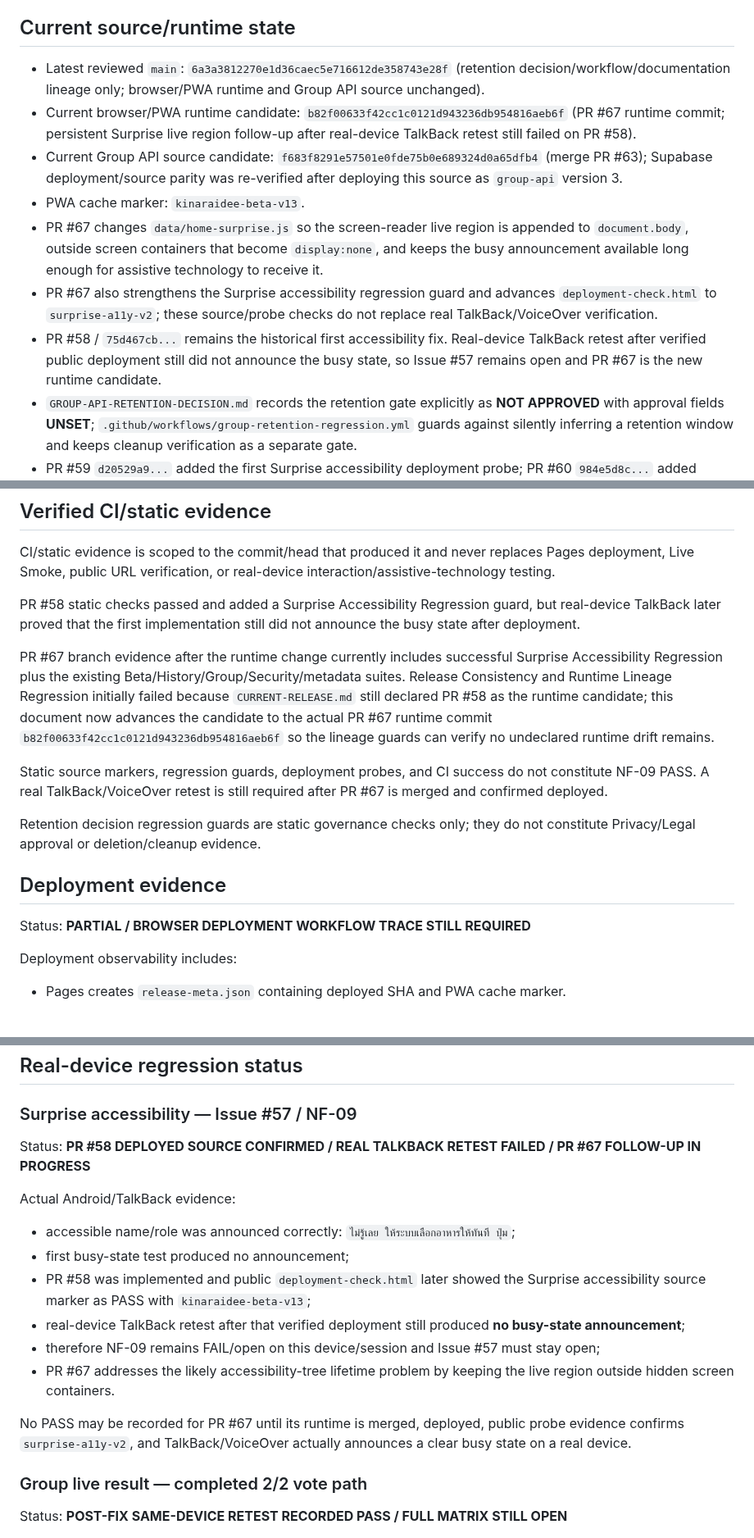
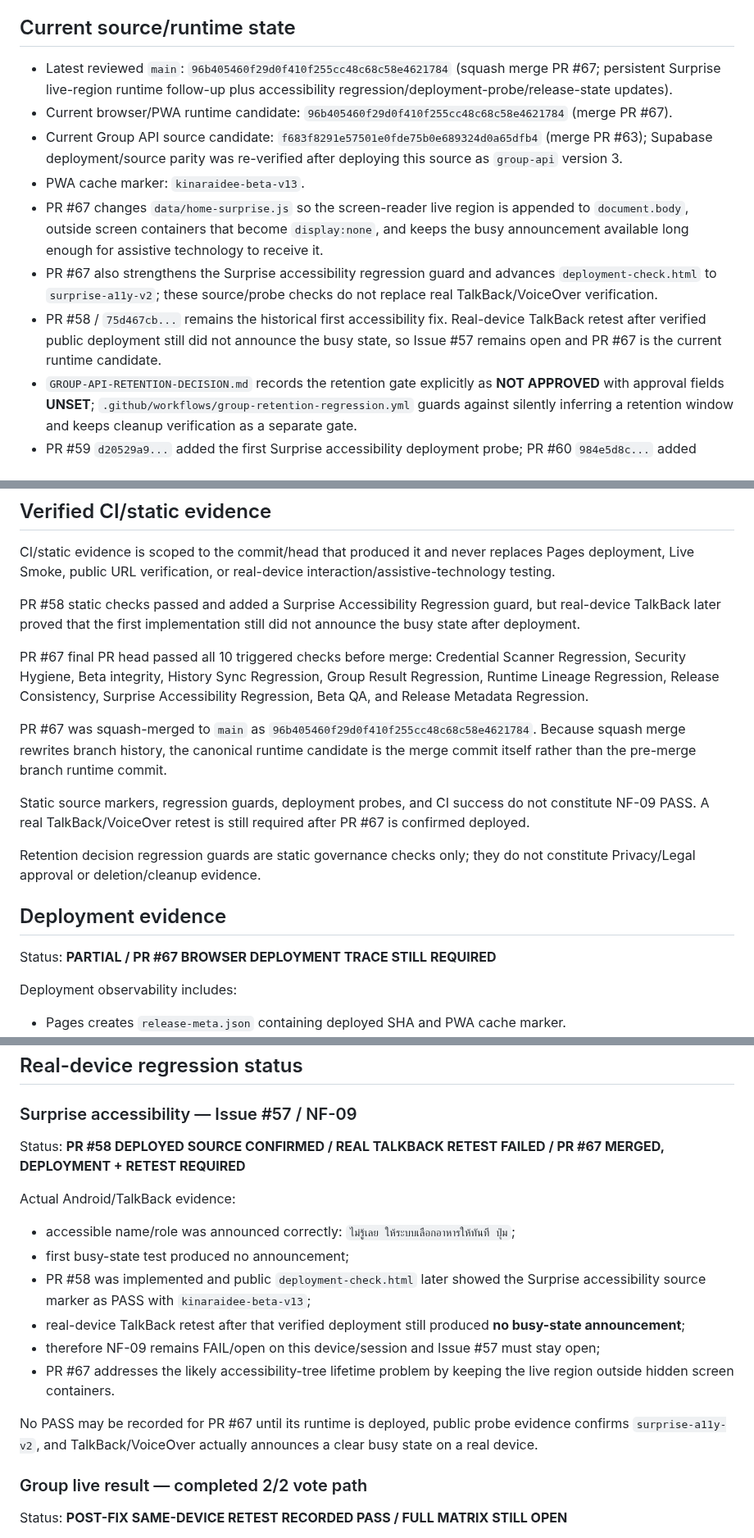
Before and after one commit to rachanakorninon-gif/kinaraidee, a Markdown page: CURRENT-RELEASE.md, 3 parts joined by grey strips. Shown at 82% size. GitHub-like rendering; blank space fills up the shorter version.

Commit message:
Align release lineage after PR 67 squash merge

```diff
--- a/CURRENT-RELEASE.md
+++ b/CURRENT-RELEASE.md
@@ -6,13 +6,13 @@
 
 ## Current source/runtime state
 
-- Latest reviewed `main`: `6a3a3812270e1d36caec5e716612de358743e28f` (retention decision/workflow/documentation lineage only; browser/PWA runtime and Group API source unchanged).
-- Current browser/PWA runtime candidate: `b82f00633f42cc1c0121d943236db954816aeb6f` (PR #67 runtime commit; persistent Surprise live region follow-up after real-device TalkBack retest still failed on PR #58).
+- Latest reviewed `main`: `96b405460f29d0f410f255cc48c68c58e4621784` (squash merge PR #67; persistent Surprise live-region runtime follow-up plus accessibility regression/deployment-probe/release-state updates).
+- Current browser/PWA runtime candidate: `96b405460f29d0f410f255cc48c68c58e4621784` (merge PR #67).
 - Current Group API source candidate: `f683f8291e57501e0fde75b0e689324d0a65dfb4` (merge PR #63); Supabase deployment/source parity was re-verified after deploying this source as `group-api` version 3.
 - PWA cache marker: `kinaraidee-beta-v13`.
 - PR #67 changes `data/home-surprise.js` so the screen-reader live region is appended to `document.body`, outside screen containers that become `display:none`, and keeps the busy announcement available long enough for assistive technology to receive it.
 - PR #67 also strengthens the Surprise accessibility regression guard and advances `deployment-check.html` to `surprise-a11y-v2`; these source/probe checks do not replace real TalkBack/VoiceOver verification.
-- PR #58 / `75d467cb...` remains the historical first accessibility fix. Real-device TalkBack retest after verified public deployment still did not announce the busy state, so Issue #57 remains open and PR #67 is the new runtime candidate.
+- PR #58 / `75d467cb...` remains the historical first accessibility fix. Real-device TalkBack retest after verified public deployment still did not announce the busy state, so Issue #57 remains open and PR #67 is the current runtime candidate.
 - `GROUP-API-RETENTION-DECISION.md` records the retention gate explicitly as **NOT APPROVED** with approval fields **UNSET**; `.github/workflows/group-retention-regression.yml` guards against silently inferring a retention window and keeps cleanup verification as a separate gate.
 - PR #59 `d20529a9...` added the first Surprise accessibility deployment probe; PR #60 `984e5d8c...` added Pages/Live Smoke source-contract checks; PR #61 `557010fb...` hardened Public Beta synthetic runtime-lineage monitoring.
 - PR #62 `77bbffd5...` added runtime-lineage regression self-tests.
@@ -28,15 +28,17 @@ CI/static evidence is scoped to the commit/head that produced it and never repla
 
 PR #58 static checks passed and added a Surprise Accessibility Regression guard, but real-device TalkBack later proved that the first implementation still did not announce the busy state after deployment.
 
-PR #67 branch evidence after the runtime change currently includes successful Surprise Accessibility Regression plus the existing Beta/History/Group/Security/metadata suites. Release Consistency and Runtime Lineage Regression initially failed because `CURRENT-RELEASE.md` still declared PR #58 as the runtime candidate; this document now advances the candidate to the actual PR #67 runtime commit `b82f00633f42cc1c0121d943236db954816aeb6f` so the lineage guards can verify no undeclared runtime drift remains.
+PR #67 final PR head passed all 10 triggered checks before merge: Credential Scanner Regression, Security Hygiene, Beta integrity, History Sync Regression, Group Result Regression, Runtime Lineage Regression, Release Consistency, Surprise Accessibility Regression, Beta QA, and Release Metadata Regression.
 
-Static source markers, regression guards, deployment probes, and CI success do not constitute NF-09 PASS. A real TalkBack/VoiceOver retest is still required after PR #67 is merged and confirmed deployed.
+PR #67 was squash-merged to `main` as `96b405460f29d0f410f255cc48c68c58e4621784`. Because squash merge rewrites branch history, the canonical runtime candidate is the merge commit itself rather than the pre-merge branch runtime commit.
+
+Static source markers, regression guards, deployment probes, and CI success do not constitute NF-09 PASS. A real TalkBack/VoiceOver retest is still required after PR #67 is confirmed deployed.
 
 Retention decision regression guards are static governance checks only; they do not constitute Privacy/Legal approval or deletion/cleanup evidence.
 
 ## Deployment evidence
 
-Status: **PARTIAL / BROWSER DEPLOYMENT WORKFLOW TRACE STILL REQUIRED**
+Status: **PARTIAL / PR #67 BROWSER DEPLOYMENT TRACE STILL REQUIRED**
 
 Deployment observability includes:
 
@@ -56,7 +58,7 @@ For PR #67, browser deployment remains pending until there is an inspectable suc
 
 ### Surprise accessibility — Issue #57 / NF-09
 
-Status: **PR #58 DEPLOYED SOURCE CONFIRMED / REAL TALKBACK RETEST FAILED / PR #67 FOLLOW-UP IN PROGRESS**
+Status: **PR #58 DEPLOYED SOURCE CONFIRMED / REAL TALKBACK RETEST FAILED / PR #67 MERGED, DEPLOYMENT + RETEST REQUIRED**
 
 Actual Android/TalkBack evidence:
 
@@ -67,7 +69,7 @@ Actual Android/TalkBack evidence:
 - therefore NF-09 remains FAIL/open on this device/session and Issue #57 must stay open;
 - PR #67 addresses the likely accessibility-tree lifetime problem by keeping the live region outside hidden screen containers.
 
-No PASS may be recorded for PR #67 until its runtime is merged, deployed, public probe evidence confirms `surprise-a11y-v2`, and TalkBack/VoiceOver actually announces a clear busy state on a real device.
+No PASS may be recorded for PR #67 until its runtime is deployed, public probe evidence confirms `surprise-a11y-v2`, and TalkBack/VoiceOver actually announces a clear busy state on a real device.
 
 ### Group live result — completed 2/2 vote path
 
```
Also changed, not shown: other parts of CURRENT-RELEASE.md (+2 -2 lines).
